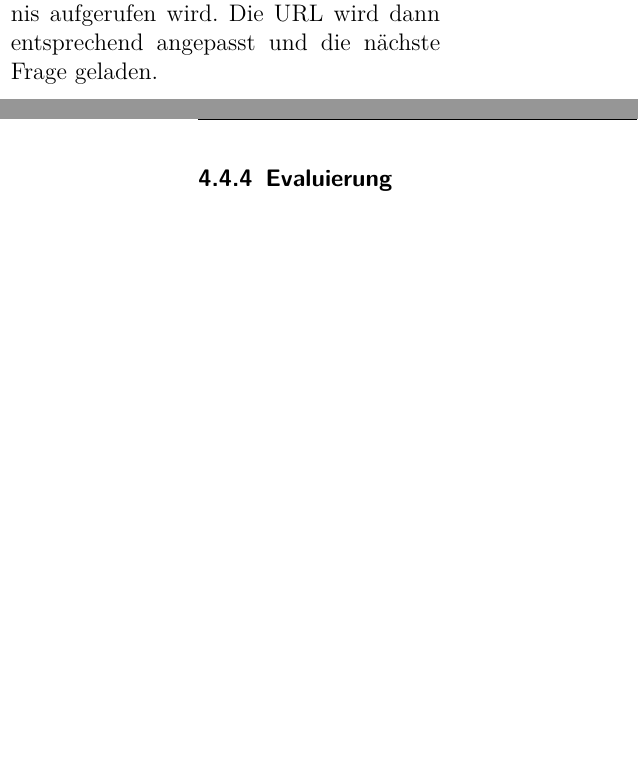
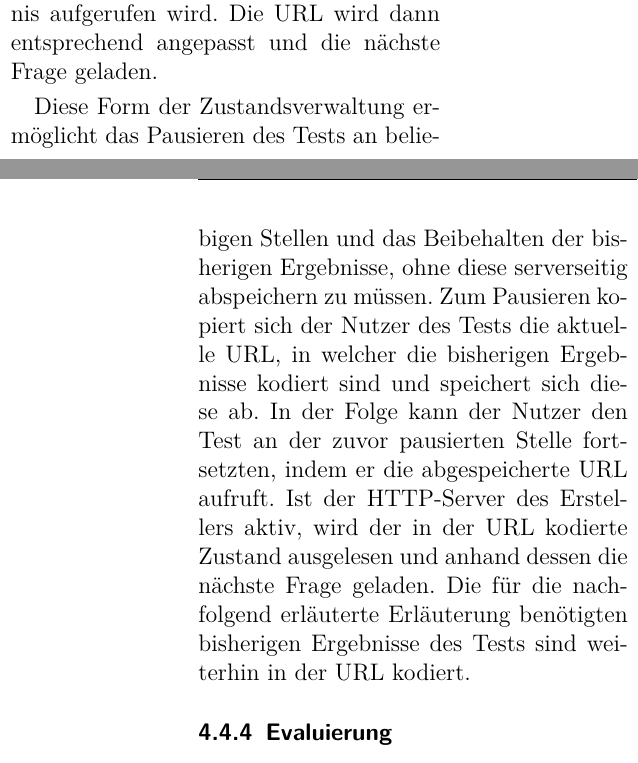
Before and after one commit to somakolli/SelfAssesmentUniStuttgart, a LaTeX document (Ausarbeitung-Latex/Hauptdatei.tex, which reads Ausarbeitung-Latex/Jena.tex): two parts of the columns of pages 10 and 11 of 13, joined at a grey line, cut so that both start at the same text, the shorter picture padded with empty space. Compiled offline with pdfLaTeX.

Commit message:
added a little bit of stuff

```diff
--- a/Ausarbeitung-Latex/Jena.tex
+++ b/Ausarbeitung-Latex/Jena.tex
@@ -41,6 +41,8 @@ Die einzelnen Bitstrings der jeweiligen Fragen werden dann konkateniert und der
 
 Beim initialen Aufruf der Webseite wird somit die erste Frage angezeigt, während der URL-Parameter leer ist. Beim Drücken des $"$Next$"$-Buttons werden dann die Antworten ausgewertet, ehe das Skript zur Verwaltung des Zustandes mit dem Ergebnis aufgerufen wird. Die URL wird dann entsprechend angepasst und die nächste Frage geladen.
 
+Diese Form der Zustandsverwaltung ermöglicht das Pausieren des Tests an beliebigen Stellen und das Beibehalten der bisherigen Ergebnisse, ohne diese serverseitig abspeichern zu müssen. Zum Pausieren kopiert sich der Nutzer des Tests die aktuelle URL, in welcher die bisherigen Ergebnisse kodiert sind und speichert sich diese ab. In der Folge kann der Nutzer den Test an der zuvor pausierten Stelle fortsetzten, indem er die abgespeicherte URL aufruft. Ist der HTTP-Server des Erstellers aktiv, wird der in der URL kodierte Zustand ausgelesen und anhand dessen die nächste Frage geladen. Die für die nachfolgend erläuterte Erläuterung benötigten bisherigen Ergebnisse des Tests sind weiterhin in der URL kodiert.
+
 \subsubsection{Evaluierung}
 
 Wurde die letzte Frage erreicht und der $"$Next$"$-Button gedrückt, wird der finale Zustand aus der URL gelesen, anschließend wird das Skript zur Auswertung der Evaluation aufgerufen. Das Skript vergleicht die Antworten des Nutzers mit einem durch den Generator bereitgestellten Lösungsstring. Für jede korrekt beantwortete Frage wird die durch die Frage vergebene Punktzahl zur erreichten Kategoriepunktzahl und Gesamtpunktzahl addiert. Die Kategoriepunktzahl gibt die erreichte Punktzahl für sämtliche Fragen einer Kategorie an, die Gesamtpunktzahl die erreichte Punktzahl für die Gesamtheit aller Fragen. Die verschiedenen Kategoriepunktzahlen und die Gesamtpunktzahl werden dann in einer spezifischen Evaluationsseite dargestellt, die durch die Manipulation der HTML-Seite erzeugt wird. Abbildung Z zeigt die Evaluation nach einem Durchlauf eines Beispieltests.
```
